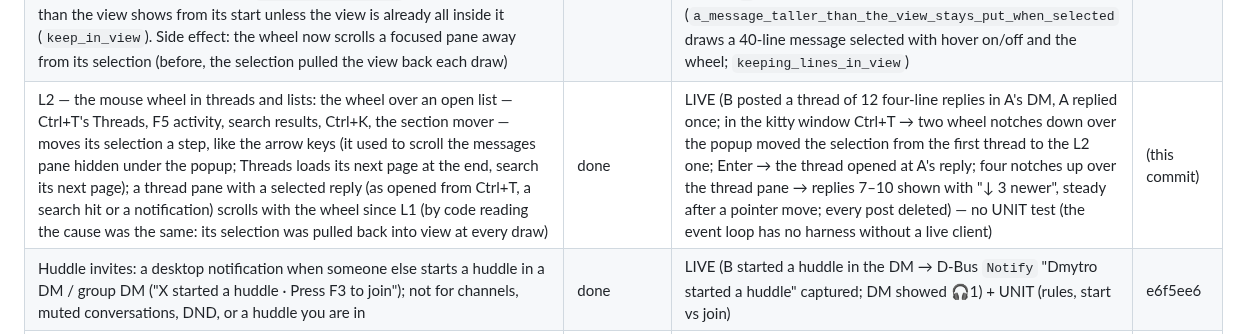
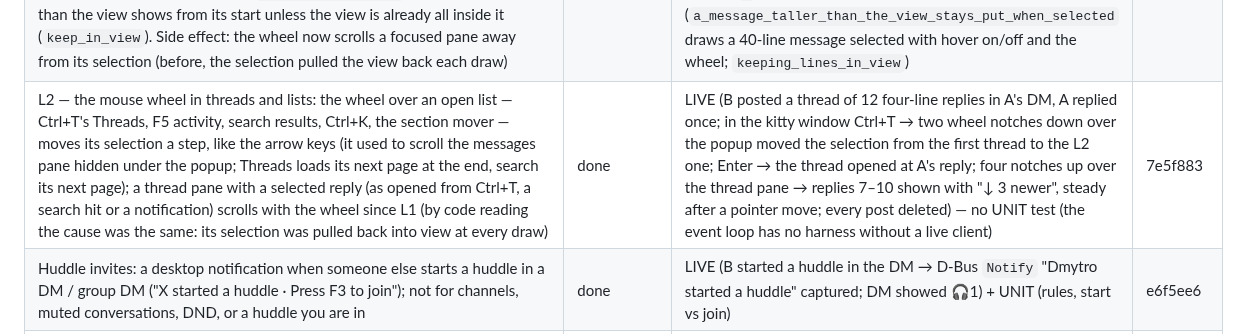
Before and after one commit to dmytrobsp/klack, a Markdown page: PROGRESS.md, the part around the change. Drawn GitHub-style.

Commit message:
docs: PROGRESS for L2
Co-Authored-By: Claude Opus 5.5 <noreply@anthropic.com>

```diff
--- a/PROGRESS.md
+++ b/PROGRESS.md
@@ -180,7 +180,7 @@ folders, as they were then.)
 | K2 — quiet conversations leave the sidebar, as in Slack: channels and DMs whose latest message (or, without one, their creation) is older than `hide_inactive_days` (F6 → Appearance → "Hide conversations quiet for": never / a day / 7 / 14 / 30 / 60 / 90 days; default 30) are left out of the sidebar and its sections — never starred, unread, previewed or huddle-active ones, nor the one open: jumping to a hidden one (Ctrl+K, a search hit, a notification) shows it (`Workspace::shown`) until another is open; a new message (newly unread) brings one back. Ctrl+K lists every conversation (`Workspace::listed`, unfiltered; the sidebar uses `sidebar`). Debug builds: `KLACK_DAYS_LATER=N` shifts the sidebar's clock (CONTRIBUTING) | done | LIVE (with `KLACK_DAYS_LATER=31`: the sidebar showed only Starred #new-channel / #social and the open DM; Ctrl+K → #history-paging appeared under Channels while the DM left; Ctrl+K back to the DM → #history-paging gone again; a normal start shows everything — all activity here is recent) + UNIT (the rule: a 40-day-quiet channel goes, starred / unread / new / open ones stay, 60 days keeps it, 0 days never hides; the full list keeps all) | 1f1ceb1 |
 | K3 — `--from-browser` with several browser profiles: every profile's cookie is tried against the workspace and those signing in as different people are kept (freshest first); with more than one and a terminal, klack lists them — the browser's own profile name from Chrome's `Local State` ("Work (Profile 2)"), else the folder — with the account each signs in as, and asks for a number; without a terminal it takes the freshest, as before. `--browser-profile` now also takes a folder of profiles | done | LIVE (a throwaway Chrome profile folder with "Your Chrome (Default)" signed in as A and "Person 1 (Profile 1)" as B: in the kitty window klack listed "1) Person 1 (Profile 1) — dmytrobsp, 2) Your Chrome (Default) — dmytro.dudnyk", "2" → A's session saved; with stdin not a terminal it took B, the freshest; everything removed afterwards) + UNIT (display names from `Local State`, no repetition, the folder without it) | 95d19dd |
 | L1 — BUG: a message taller than the message pane flickered when selected or hovered: the keep-the-selection-on-screen code ran on every draw and put the message's last line at the bottom (its start then above the view), then its first line at the top (its end below), so every redraw — each pointer move — flipped the view. Now a selection (or the message being edited) is brought into view once, when it changes (`MessagePane::shown`), and a message taller than the view shows from its start unless the view is already all inside it (`keep_in_view`). Side effect: the wheel now scrolls a focused pane away from its selection (before, the selection pulled the view back each draw) | done | LIVE (B posted a 61-line message and a short one to A's DM; clicked the long one in the kitty window → selected, shown from its first line; six pointer moves over it → the screen identical each time; four wheel notches down → rows 11–26 shown, still selected, steady after another pointer move; `j` → the short one in view, `k` → the long one from its start; posts deleted) + UNIT (`a_message_taller_than_the_view_stays_put_when_selected` draws a 40-line message selected with hover on/off and the wheel; `keeping_lines_in_view`) | b3d9d64 |
-| L2 — the mouse wheel in threads and lists: the wheel over an open list — Ctrl+T's Threads, F5 activity, search results, Ctrl+K, the section mover — moves its selection a step, like the arrow keys (it used to scroll the messages pane hidden under the popup; Threads loads its next page at the end, search its next page); a thread pane with a selected reply (as opened from Ctrl+T, a search hit or a notification) scrolls with the wheel since L1 (by code reading the cause was the same: its selection was pulled back into view at every draw) | done | LIVE (B posted a thread of 12 four-line replies in A's DM, A replied once; in the kitty window Ctrl+T → two wheel notches down over the popup moved the selection from the first thread to the L2 one; Enter → the thread opened at A's reply; four notches up over the thread pane → replies 7–10 shown with "↓ 3 newer", steady after a pointer move; every post deleted) — no UNIT test (the event loop has no harness without a live client) | (this commit) |
+| L2 — the mouse wheel in threads and lists: the wheel over an open list — Ctrl+T's Threads, F5 activity, search results, Ctrl+K, the section mover — moves its selection a step, like the arrow keys (it used to scroll the messages pane hidden under the popup; Threads loads its next page at the end, search its next page); a thread pane with a selected reply (as opened from Ctrl+T, a search hit or a notification) scrolls with the wheel since L1 (by code reading the cause was the same: its selection was pulled back into view at every draw) | done | LIVE (B posted a thread of 12 four-line replies in A's DM, A replied once; in the kitty window Ctrl+T → two wheel notches down over the popup moved the selection from the first thread to the L2 one; Enter → the thread opened at A's reply; four notches up over the thread pane → replies 7–10 shown with "↓ 3 newer", steady after a pointer move; every post deleted) — no UNIT test (the event loop has no harness without a live client) | 7e5f883 |
 | Huddle invites: a desktop notification when someone else starts a huddle in a DM / group DM ("X started a huddle · Press F3 to join"); not for channels, muted conversations, DND, or a huddle you are in | done | LIVE (B started a huddle in the DM → D-Bus `Notify` "Dmytro started a huddle" captured; DM showed 🎧1) + UNIT (rules, start vs join) | e6f5ee6 |
 | Audio device selection: `SLACKTUI_AUDIO_INPUT` / `SLACKTUI_AUDIO_OUTPUT` match a device id or name (case-insensitive part); a named device that is missing is an error, never a fallback; `ctl audio-devices` lists `<id> — <name>` | done | LIVE (listing; `SLACKTUI_AUDIO_OUTPUT=nonexistent-device` → call bar "no sound: no output device matching…", no playback stream created) + UNIT (matching) | 4f91f03 |
 | Huddles in the TUI: F3 joins/starts the current conversation's huddle (`rooms.join`) or leaves; joins **muted** (the microphone is opened only while unmuted); F4 mute/unmute (AUDIO_CONTROL); call bar with participants, speaking 🔊 and muted 🔇; the meeting mix plays on the default output (cpal, resampled); sidebar shows `🎧N` on conversations with an active huddle (live `sh_room_join/leave/update`) | done | LIVE (B started a huddle in #social with a 440 Hz tone → `🎧1` appeared in A's sidebar; F3 joined: call bar listed B speaking and A muted; slacktui's own PipeWire playback stream carried the tone, −29.8 dB at 440 Hz vs −77.5 dB at 2 kHz; B's roster showed A `muted: true`; F3 left and B's roster dropped A) + UNIT (resampler, mixdown, roster rules, huddle tracking). **Microphone capture NOT verified live** (not recording the user's room); the send path itself is verified with `ctl huddle-media --tone`. | 885e712 |
```
